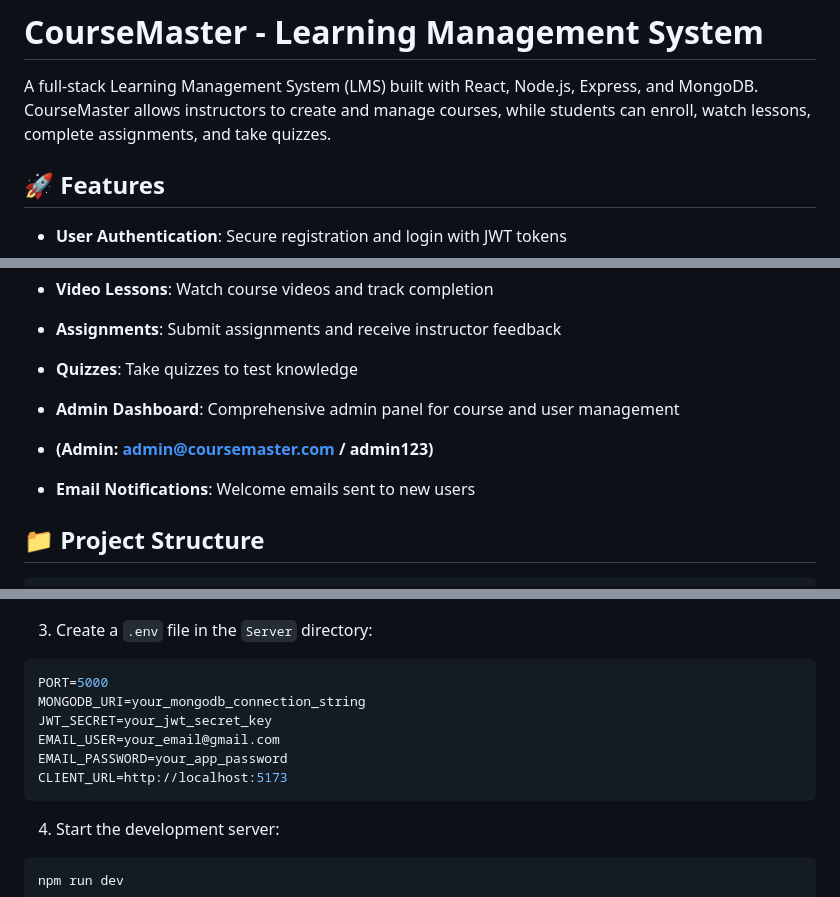
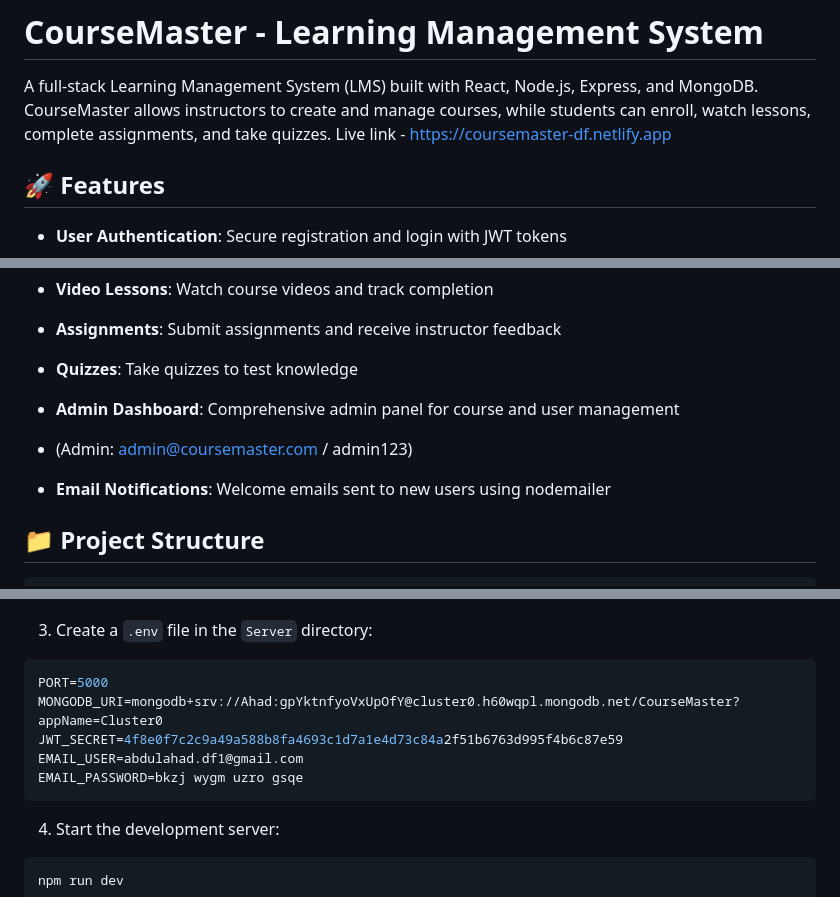
Before and after one commit to abdulahaddf/Course-Master, a Markdown page: README.md, 3 parts joined by grey strips. GitHub-like rendering.

Commit message:
env info

````diff
--- a/README.md
+++ b/README.md
@@ -1,7 +1,7 @@
 # CourseMaster - Learning Management System
 
 A full-stack Learning Management System (LMS) built with React, Node.js, Express, and MongoDB. CourseMaster allows instructors to create and manage courses, while students can enroll, watch lessons, complete assignments, and take quizzes.
-
+Live link - https://coursemaster-df.netlify.app
 ## 🚀 Features
 
 - **User Authentication**: Secure registration and login with JWT tokens
@@ -11,9 +11,9 @@ A full-stack Learning Management System (LMS) built with React, Node.js, Express
 - **Assignments**: Submit assignments and receive instructor feedback
 - **Quizzes**: Take quizzes to test knowledge
 - **Admin Dashboard**: Comprehensive admin panel for course and user management
-- **(Admin: admin@coursemaster.com / admin123)**
+- (Admin: admin@coursemaster.com / admin123)
 
-- **Email Notifications**: Welcome emails sent to new users
+- **Email Notifications**: Welcome emails sent to new users using nodemailer
 
 ## 📁 Project Structure
 
@@ -62,11 +62,10 @@ npm install
 3. Create a `.env` file in the `Server` directory:
 ```env
 PORT=5000
-MONGODB_URI=your_mongodb_connection_string
-JWT_SECRET=your_jwt_secret_key
-EMAIL_USER=your_email@gmail.com
-EMAIL_PASSWORD=your_app_password
-CLIENT_URL=http://localhost:5173
+MONGODB_URI=mongodb+srv://Ahad:gpYktnfyoVxUpOfY@cluster0.h60wqpl.mongodb.net/CourseMaster?appName=Cluster0
+JWT_SECRET=4f8e0f7c2c9a49a588b8fa4693c1d7a1e4d73c84a2f51b6763d995f4b6c87e59
+EMAIL_USER=abdulahad.df1@gmail.com
+EMAIL_PASSWORD=bkzj wygm uzro gsqe
 ```
 
 4. Start the development server:
````
